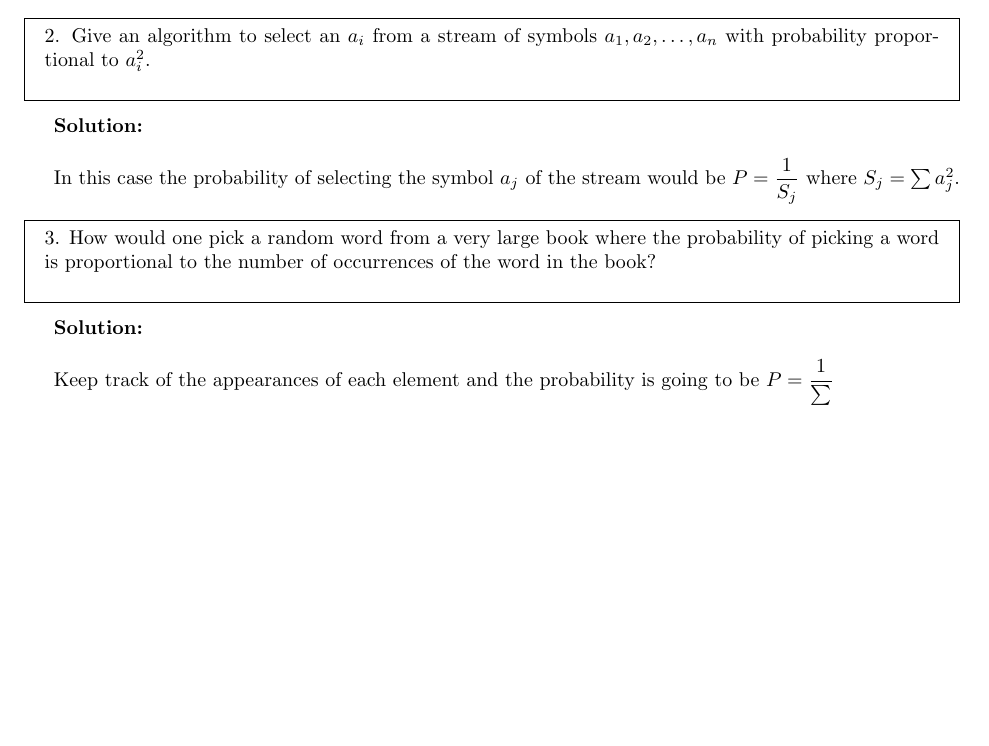
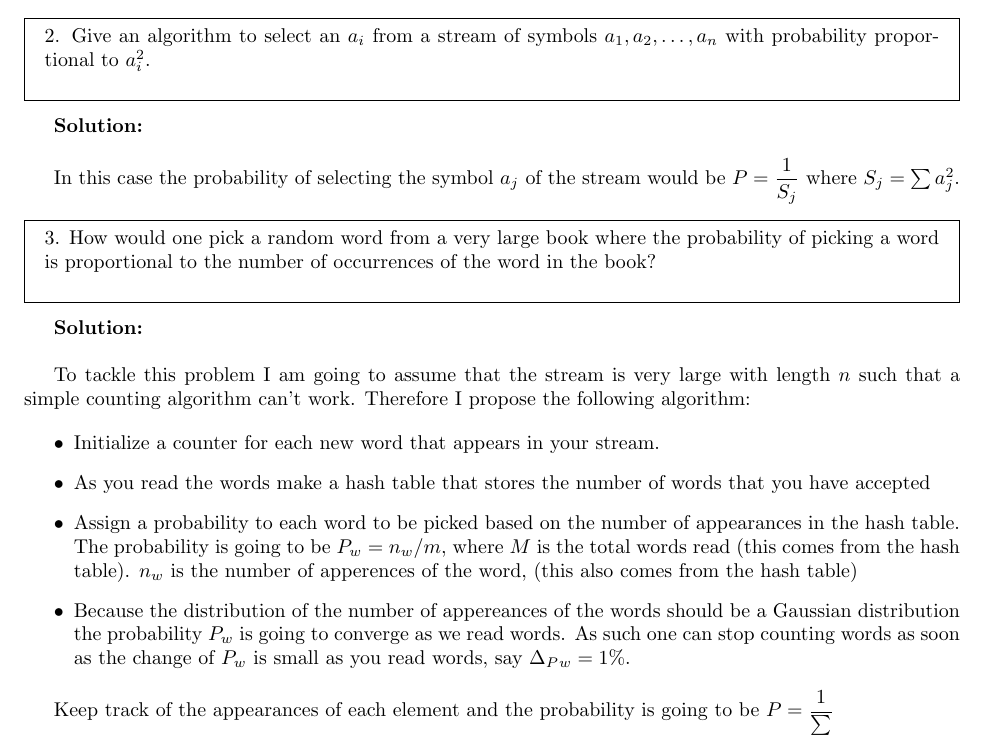
Before and after one commit to jngaravitoc/Lecture_notes_UofA, a LaTeX problem sheet (DataScience/HWs/HW1-solutions.tex): part of the page before the commit and part of page 1 of 2 after it, cut so that both start at the same text, the shorter picture padded with empty space. Compiled offline with pdfLaTeX.

Commit message:
solutions

```diff
--- a/DataScience/HWs/HW1-solutions.tex
+++ b/DataScience/HWs/HW1-solutions.tex
@@ -49,3 +49,24 @@ occurrences of the word in the book? \\
 
 \textbf{Solution:}\\
 
+To tackle this problem I am going to assume that the stream is very
+large with length $n$ such that a simple counting algorithm can't
+work. Therefore I propose the following algorithm:
+
+\begin{itemize}
+\item Initialize a counter for each new word that appears in your stream.
+
+\item As you read the words make a hash table that stores the number of
+words that you have accepted
+\item Assign a probability to each word to be picked based on the number of
+appearances in the hash table. The probability is going to be $P_w =
+n_w/m$, where $M$ is the total words read (this comes from the hash
+table). $n_w$ is the number of apperences of the word, (this also
+comes from the hash table)
+\item Because the distribution of the number of appereances of the
+words should be a Gaussian distribution the probability $P_w$ is going to
+converge as we read words. As such one can stop counting words as soon
+as the change of $P_w$ is small as you read words, say $\Delta_P_w=1\%$.
+
+
+\end{itemize}
```
Also changed, not shown: DataScience/HWs/HW1-solutions.tex (14 more changed lines).
